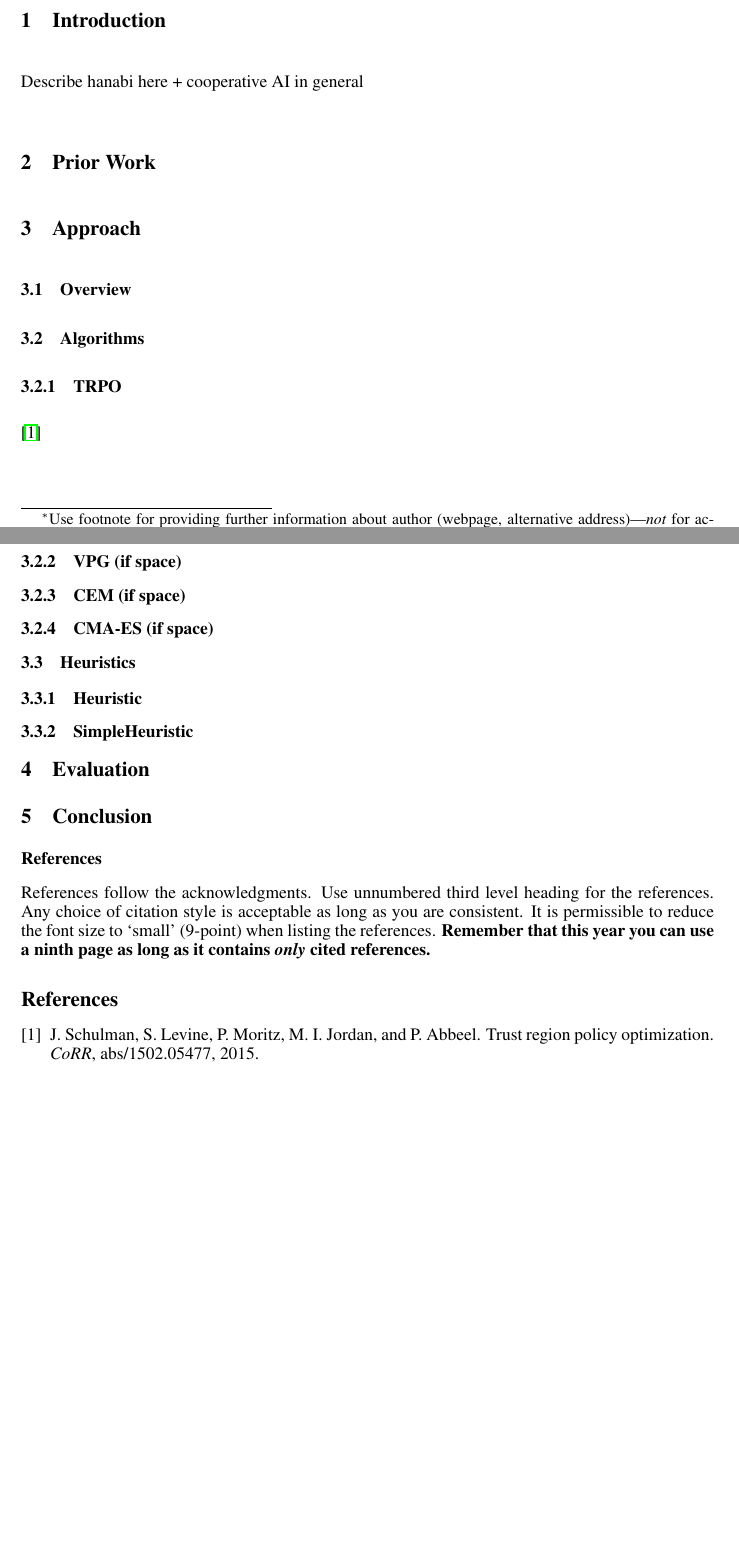
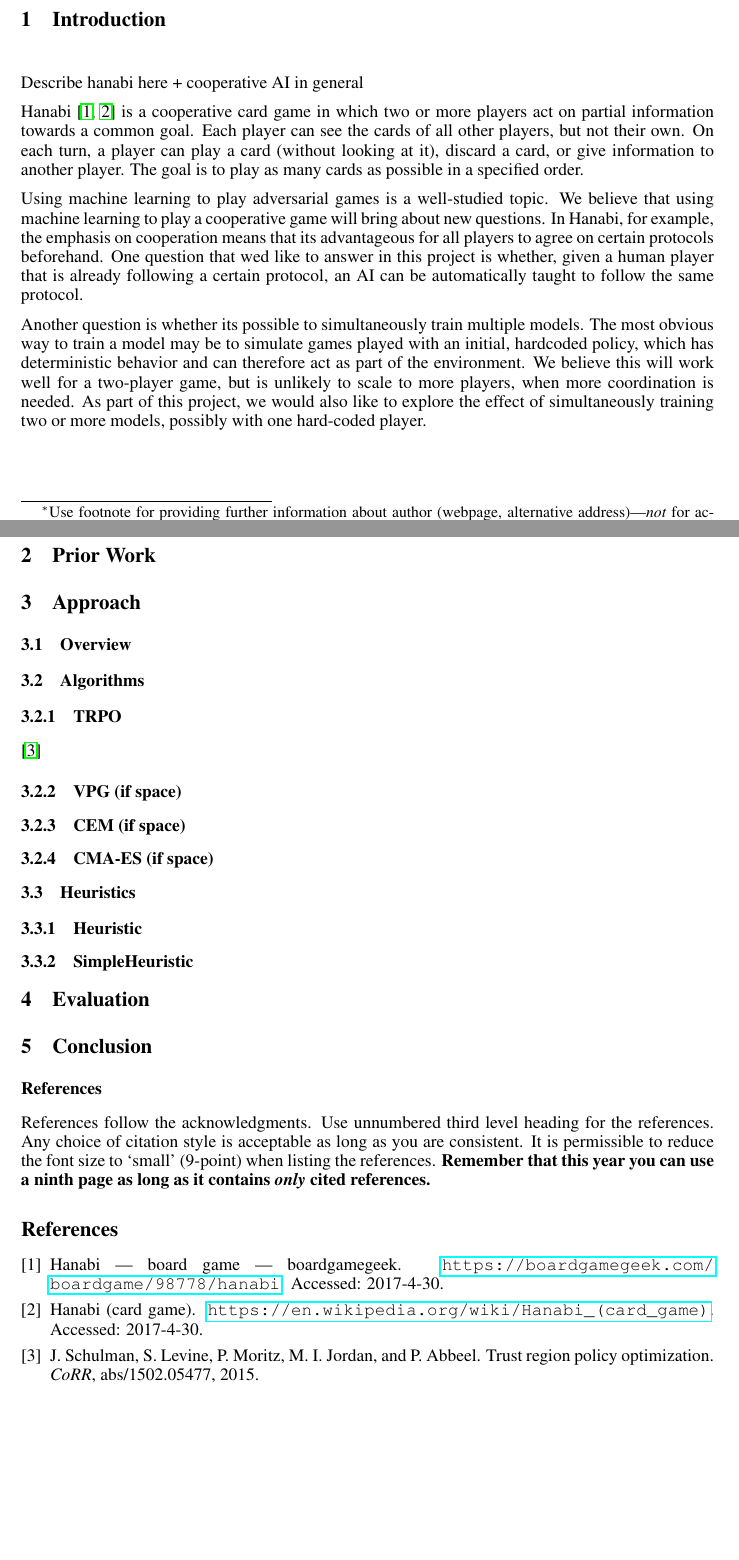
Before and after one commit to cirias/hanabi-1, a LaTeX paper (finalpaper/main.tex, which reads finalpaper/introduction.tex, finalpaper/references.bib): two parts of pages 1 and 2 of 2, joined at a grey line, cut so that both start at the same text, the shorter picture padded with empty space. The pictures show the PDF file finalpaper/main.pdf that the author committed with the source.

Commit message:
copy intro from proposal, add refs

```diff
--- a/finalpaper/introduction.tex
+++ b/finalpaper/introduction.tex
@@ -2,3 +2,9 @@
 \label{intro}
 
 Describe hanabi here + cooperative AI in general
+
+Hanabi \cite{hanabiboardgame, hanabiwiki} is a cooperative card game in which two or more players act on partial information towards a common goal. Each player can see the cards of all other players, but not their own. On each turn, a player can play a card (without looking at it), discard a card, or give information to another player. The goal is to play as many cards as possible in a specified order.
+
+Using machine learning to play adversarial games is a well-studied topic. We believe that using machine learning to play a cooperative game will bring about new questions. In Hanabi, for example, the emphasis on cooperation means that it’s advantageous for all players to agree on certain protocols beforehand. One question that we’d like to answer in this project is whether, given a human player that is already following a certain protocol, an AI can be automatically taught to follow the same protocol.
+
+Another question is whether it’s possible to simultaneously train multiple models. The most obvious way to train a model may be to simulate games played with an initial, hardcoded policy, which has deterministic behavior and can therefore act as part of the environment. We believe this will work well for a two-player game, but is unlikely to scale to more players, when more coordination is needed. As part of this project, we would also like to explore the effect of simultaneously training two or more models, possibly with one hard-coded player.
--- a/finalpaper/references.bib
+++ b/finalpaper/references.bib
@@ -13,3 +13,7 @@
   biburl    = {http://dblp.uni-trier.de/rec/bib/journals/corr/SchulmanLMJA15},
   bibsource = {dblp computer science bibliography, http://dblp.org}
 }
+
+
+@misc{hanabiboardgame,
+  title = {Hanabi | Board Game | BoardGameGeek},
```
Also changed, not shown: finalpaper/Makefile, finalpaper/main.pdf, finalpaper/references.bib (9 more changed lines).
